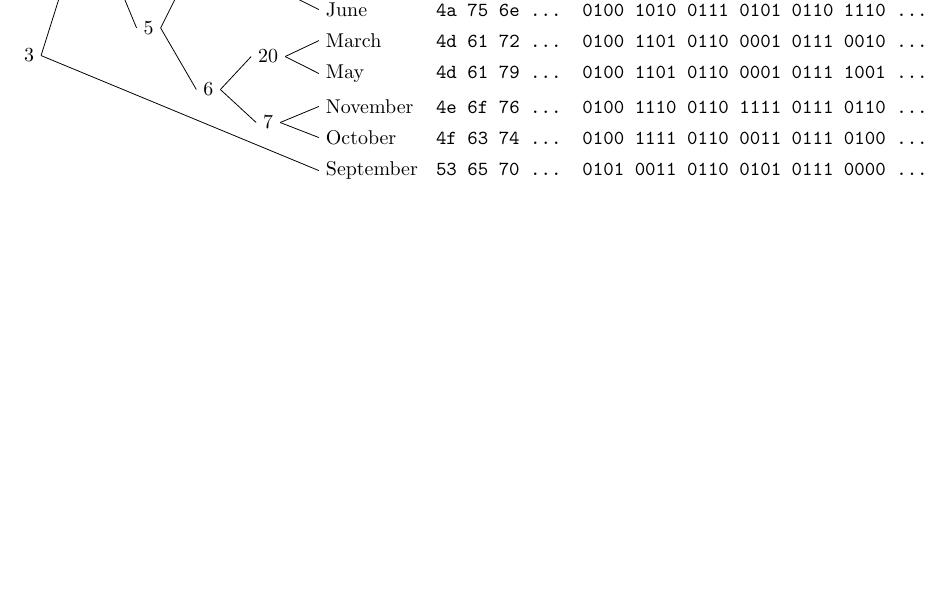
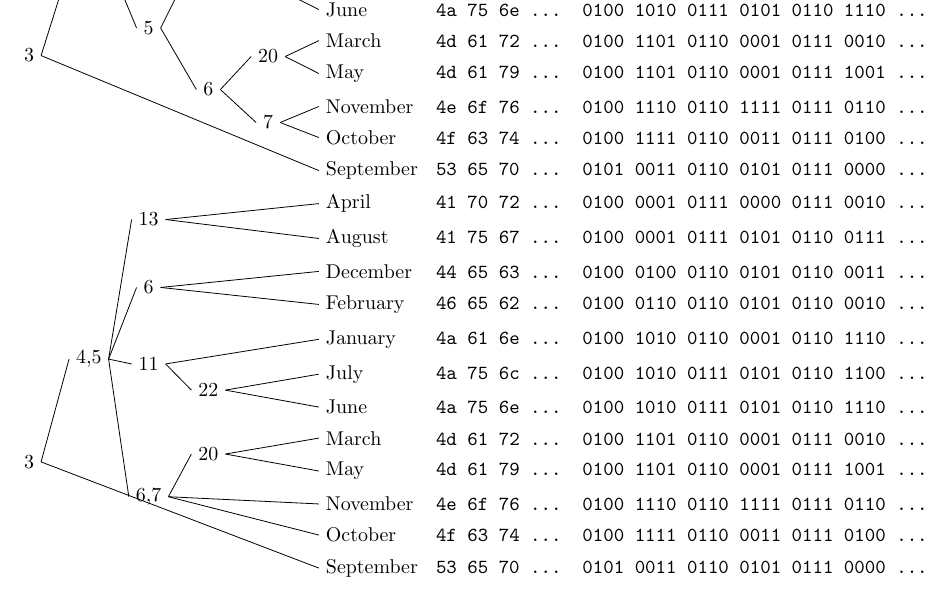
Before and after one commit to fanf2/qp, a LaTeX document (acbt.tex): part of the page, cut so that both start at the same text, the shorter picture padded with empty space. Compiled offline with pdfLaTeX.

Commit message:
Grotty diagram of double-bit nodes.

```diff
--- a/acbt.tex
+++ b/acbt.tex
@@ -5,18 +5,18 @@
 
 \newcommand\leaf[3]{\makebox[5em][l]{#1}\texttt{#2\ldots#3\ldots}}
 
-\newcommand\April     {\leaf{April     }{ 41 70 72 }{ 0100 0001 0111 0000 0111 0010 }} %      13.0
-\newcommand\August    {\leaf{August    }{ 41 75 67 }{ 0100 0001 0111 0101 0110 0111 }} %      13.1  5.0
-\newcommand\December  {\leaf{December  }{ 44 65 63 }{ 0100 0100 0110 0101 0110 0011 }} %       6.0  5.1  4.0
-\newcommand\February  {\leaf{February  }{ 46 65 62 }{ 0100 0110 0110 0101 0110 0010 }} %       6.1
-\newcommand\January   {\leaf{January   }{ 4a 61 6e }{ 0100 1010 0110 0001 0110 1110 }} %      11.0           3.0
-\newcommand\July      {\leaf{July      }{ 4a 75 6c }{ 0100 1010 0111 0101 0110 1100 }} % 22.0 11.1  5.0
-\newcommand\June      {\leaf{June      }{ 4a 75 6e }{ 0100 1010 0111 0101 0110 1110 }} % 22.1            4.1
-\newcommand\March     {\leaf{March     }{ 4d 61 72 }{ 0100 1101 0110 0001 0111 0010 }} % 20.0
-\newcommand\May       {\leaf{May       }{ 4d 61 79 }{ 0100 1101 0110 0001 0111 1001 }} % 20.1  6.0  5.1
-\newcommand\November  {\leaf{November  }{ 4e 6f 76 }{ 0100 1110 0110 1111 0111 0110 }} %  7.0  6.1
-\newcommand\October   {\leaf{October   }{ 4f 63 74 }{ 0100 1111 0110 0011 0111 0100 }} %  7.1
-\newcommand\September {\leaf{September }{ 53 65 70 }{ 0101 0011 0110 0101 0111 0000 }} %                     3.1
+\newcommand\April     {\leaf{April     }{ 41 70 72 }{ 0100 0001 0111 0000 0111 0010 }}
+\newcommand\August    {\leaf{August    }{ 41 75 67 }{ 0100 0001 0111 0101 0110 0111 }}
+\newcommand\December  {\leaf{December  }{ 44 65 63 }{ 0100 0100 0110 0101 0110 0011 }}
+\newcommand\February  {\leaf{February  }{ 46 65 62 }{ 0100 0110 0110 0101 0110 0010 }}
+\newcommand\January   {\leaf{January   }{ 4a 61 6e }{ 0100 1010 0110 0001 0110 1110 }}
+\newcommand\July      {\leaf{July      }{ 4a 75 6c }{ 0100 1010 0111 0101 0110 1100 }}
+\newcommand\June      {\leaf{June      }{ 4a 75 6e }{ 0100 1010 0111 0101 0110 1110 }}
+\newcommand\March     {\leaf{March     }{ 4d 61 72 }{ 0100 1101 0110 0001 0111 0010 }}
+\newcommand\May       {\leaf{May       }{ 4d 61 79 }{ 0100 1101 0110 0001 0111 1001 }}
+\newcommand\November  {\leaf{November  }{ 4e 6f 76 }{ 0100 1110 0110 1111 0111 0110 }}
+\newcommand\October   {\leaf{October   }{ 4f 63 74 }{ 0100 1111 0110 0011 0111 0100 }}
+\newcommand\September {\leaf{September }{ 53 65 70 }{ 0101 0011 0110 0101 0111 0000 }}
 
 \begin{document}
 
@@ -25,19 +25,39 @@
 \tikzset{grow'=right,level distance=3em}
 \tikzset{frontier/.style={distance from root=30em}}
 
-\Tree [.3 [.4 [.5 [.13 {\April}
+\Tree [.3 [.4 [.5              [.13           {\April}
                                               {\August} ]
-                  [.6  {\December}
+                  [.6                         {\December}
                                               {\February} ] ]
-              [.5 [.11 {\January}
+              [.5         [.11                {\January}
                                          [.22 {\July}
                                               {\June} ] ]
-                  [.6  [.20 {\March}
+                  [.6               [.20      {\March}
                                               {\May} ]
-                       [.7 {\November}
+                      [.7                     {\November}
                                               {\October} ] ] ] ]
                                               {\September} ]
 
 \end{tikzpicture}
 
+\begin{tikzpicture}
+
+\tikzset{grow'=right,level distance=3em}
+\tikzset{frontier/.style={distance from root=30em}}
+
+\Tree [.3 [.4,5            [.13           {\April}
+                                          {\August} ]
+                [.6                       {\December}
+                                          {\February} ]
+                      [.11                {\January}
+                                     [.22 {\July}
+                                          {\June} ] ]
+                [.6,7           [.20      {\March}
+                                          {\May} ]
+                                          {\November}
+                                          {\October} ] ]
+                                          {\September} ]
+
+\end{tikzpicture}
+
 \end{document}
```
Lines whose indentation alone changed are shown as unchanged.
